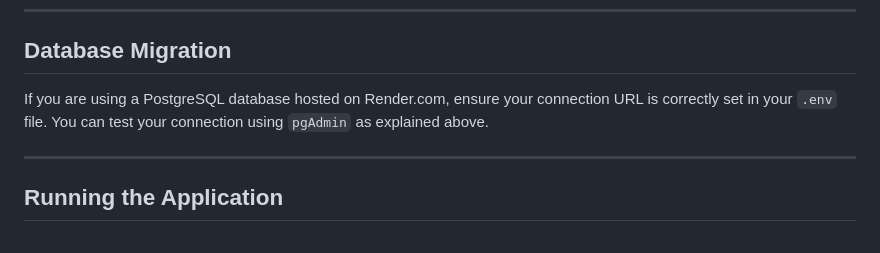
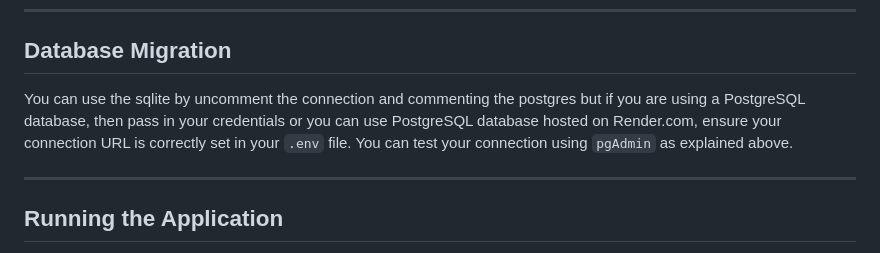
Before and after one commit to ksterol4all/FastAPI, a Markdown page: README.md, the part around the change. Rendered like a GitHub page.

Commit message:
update on database connection

```diff
--- a/README.md
+++ b/README.md
@@ -80,7 +80,7 @@ Update your `database.py` file to read from this `.env` file.
 ---
 
 ## Database Migration
-If you are using a PostgreSQL database hosted on Render.com, ensure your connection URL is correctly set in your `.env` file. You can test your connection using `pgAdmin` as explained above.
+You can use the sqlite by uncomment the connection and commenting the postgres but if you are using a PostgreSQL database, then pass in your credentials or you can use PostgreSQL database hosted on Render.com, ensure your connection URL is correctly set in your `.env` file. You can test your connection using `pgAdmin` as explained above.
 
 ---
 
```
